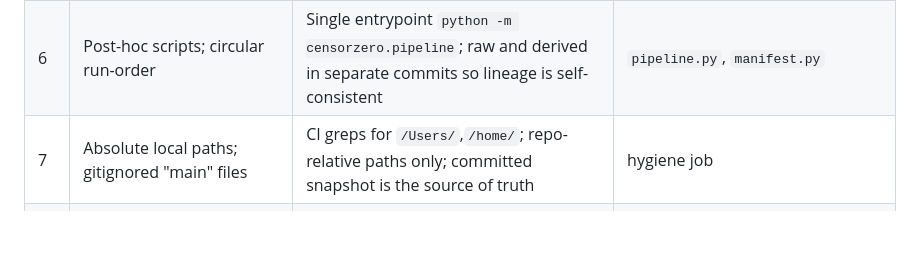
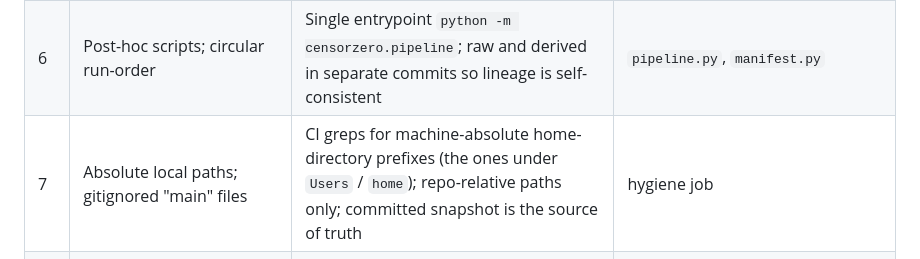
Before and after one commit to alexmazuka/censorzero-v2, a Markdown page: docs/ADVERSARIAL_REVIEW.md, the part around the change. Rendered like a GitHub page; blank space fills up the shorter version.

Commit message:
Reword self-review so it does not trip the absolute-path hygiene grep
Co-Authored-By: Claude Opus 4.8 <noreply@anthropic.com>

```diff
--- a/docs/ADVERSARIAL_REVIEW.md
+++ b/docs/ADVERSARIAL_REVIEW.md
@@ -14,7 +14,7 @@ mechanism that removes it, and states honestly where v2 is still limited.
 | 4 | Control 0% parket *by construction* (numeric UP slugs) | Officialness classified from article **text**, not slug; identical code path for treatment and control (tested) | `classification.py`, `features.py` |
 | 5 | Data committed without generating code (`censorship_test.json`) | Every published number is regenerated by `make all` from committed raw; CI forbids drift; no committed metric lacks a producer | `.github/workflows/verify.yml` |
 | 6 | Post-hoc scripts; circular run-order | Single entrypoint `python -m censorzero.pipeline`; raw and derived in separate commits so lineage is self-consistent | `pipeline.py`, `manifest.py` |
-| 7 | Absolute local paths; gitignored "main" files | CI greps for `/Users/`,`/home/`; repo-relative paths only; committed snapshot is the source of truth | hygiene job |
+| 7 | Absolute local paths; gitignored "main" files | CI greps for machine-absolute home-directory prefixes (the ones under `Users` / `home`); repo-relative paths only; committed snapshot is the source of truth | hygiene job |
 | 8 | Hardcoded numbers in HTML diverging from JSON | HTML carries zero study digits; all injected from `figures.json` at runtime; CI enforces via `check_no_hardcoded_numbers.py` | hygiene job |
 | 9 | Sources truncated to 5; nondeterministic order | Full source list persisted (no `[:N]`); sorted iteration everywhere; fixed seed | `source_extraction.py`, `stats.py` |
 | 10 | Three pairwise tests, no correction, no effect size | Holm across the 6-test family; Cohen's h + 95% bootstrap CI on every contrast | `stats.py`, `stages/processed.py` |
```
